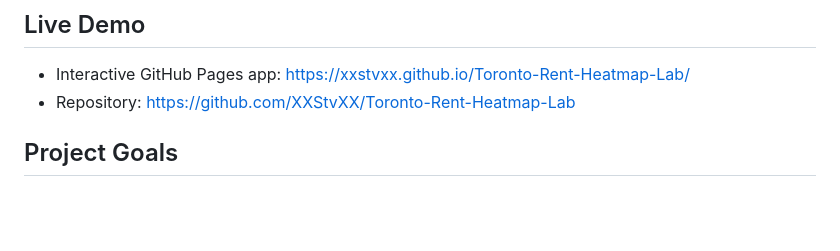
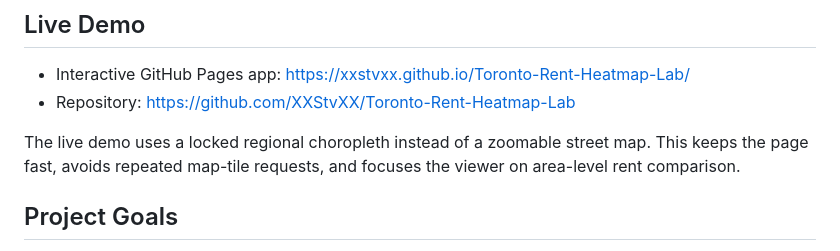
Before and after one commit to XXStvXX/Toronto-Rent-Heatmap-Lab, a Markdown page: README.md, the part around the change. Drawn GitHub-style; blank space fills up the shorter version.

Commit message:
Clarify locked regional map design

```diff
--- a/README.md
+++ b/README.md
@@ -12,6 +12,8 @@ The project is inspired by the land-value overlays in city-building games: choos
 
 - Interactive GitHub Pages app: https://xxstvxx.github.io/Toronto-Rent-Heatmap-Lab/
 - Repository: https://github.com/XXStvXX/Toronto-Rent-Heatmap-Lab
+
+The live demo uses a locked regional choropleth instead of a zoomable street map. This keeps the page fast, avoids repeated map-tile requests, and focuses the viewer on area-level rent comparison.
 
 ## Project Goals
 
```
